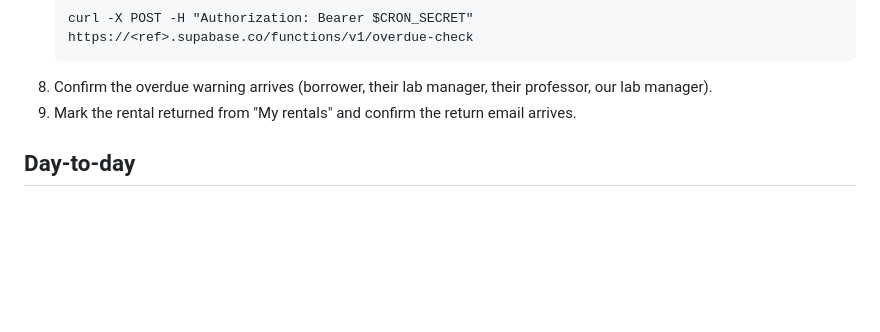
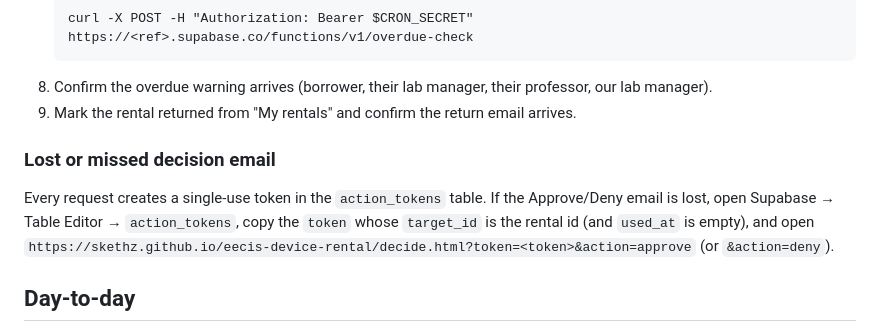
Before and after one commit to skethz/eecis-device-rental, a Markdown page: README.md, the part around the change. GitHub-like rendering; blank space fills up the shorter version.

Commit message:
README: how to decide a request when the email is lost

```diff
--- a/README.md
+++ b/README.md
@@ -81,6 +81,11 @@ Run through this checklist end to end with a real `ethz.ch` address after setup:
 8. Confirm the overdue warning arrives (borrower, their lab manager, their professor, our lab manager).
 9. Mark the rental returned from "My rentals" and confirm the return email arrives.
 
+### Lost or missed decision email
+
+Every request creates a single-use token in the `action_tokens` table. If the Approve/Deny email is lost, open Supabase → Table Editor → `action_tokens`, copy the `token` whose `target_id` is the rental id (and `used_at` is empty), and open
+`https://skethz.github.io/eecis-device-rental/decide.html?token=<token>&action=approve` (or `&action=deny`).
+
 ## Day-to-day
 
 - **Editing inventory.** Sign in as an admin and use the **Manage devices** page (`site/devices.html`, linked from the nav only for admins). It lists every device — inactive ones included — with an editable row for name, maker, model, unit number, *labelled* and *active*, plus an "Add a device" form. Devices are never deleted: untick **Active** to retire one so the rentals referencing it keep working. You can still edit the `devices` table directly in the Supabase Table Editor, or update `EECIS_DEVICE_LIST.xlsx` and regenerate the seed SQL:
```
